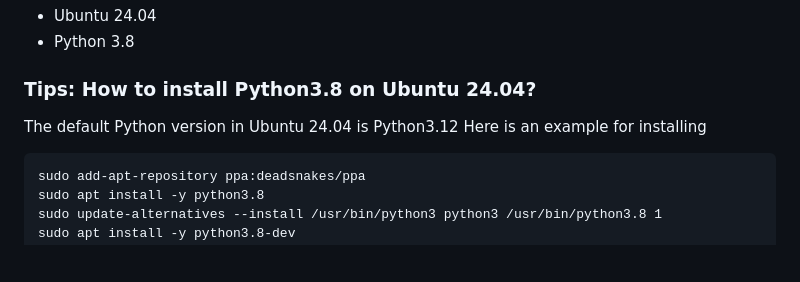
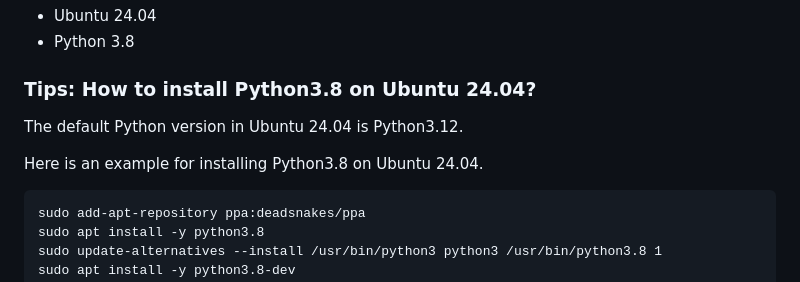
Before and after one commit to mlmachi/OSPAR_XDL, a Markdown page: README.md, the part around the change. Drawn GitHub-style; blank space fills up the shorter version.

````diff
--- a/README.md
+++ b/README.md
@@ -10,8 +10,9 @@ This repository provides a framework for editing automatically converted [chemic
 - Python 3.8
 
 ### Tips: How to install Python3.8 on Ubuntu 24.04?
-The default Python version in Ubuntu 24.04 is Python3.12
-Here is an example for installing
+The default Python version in Ubuntu 24.04 is Python3.12.
+
+Here is an example for installing Python3.8 on Ubuntu 24.04.
 
 ```
 sudo add-apt-repository ppa:deadsnakes/ppa
````
